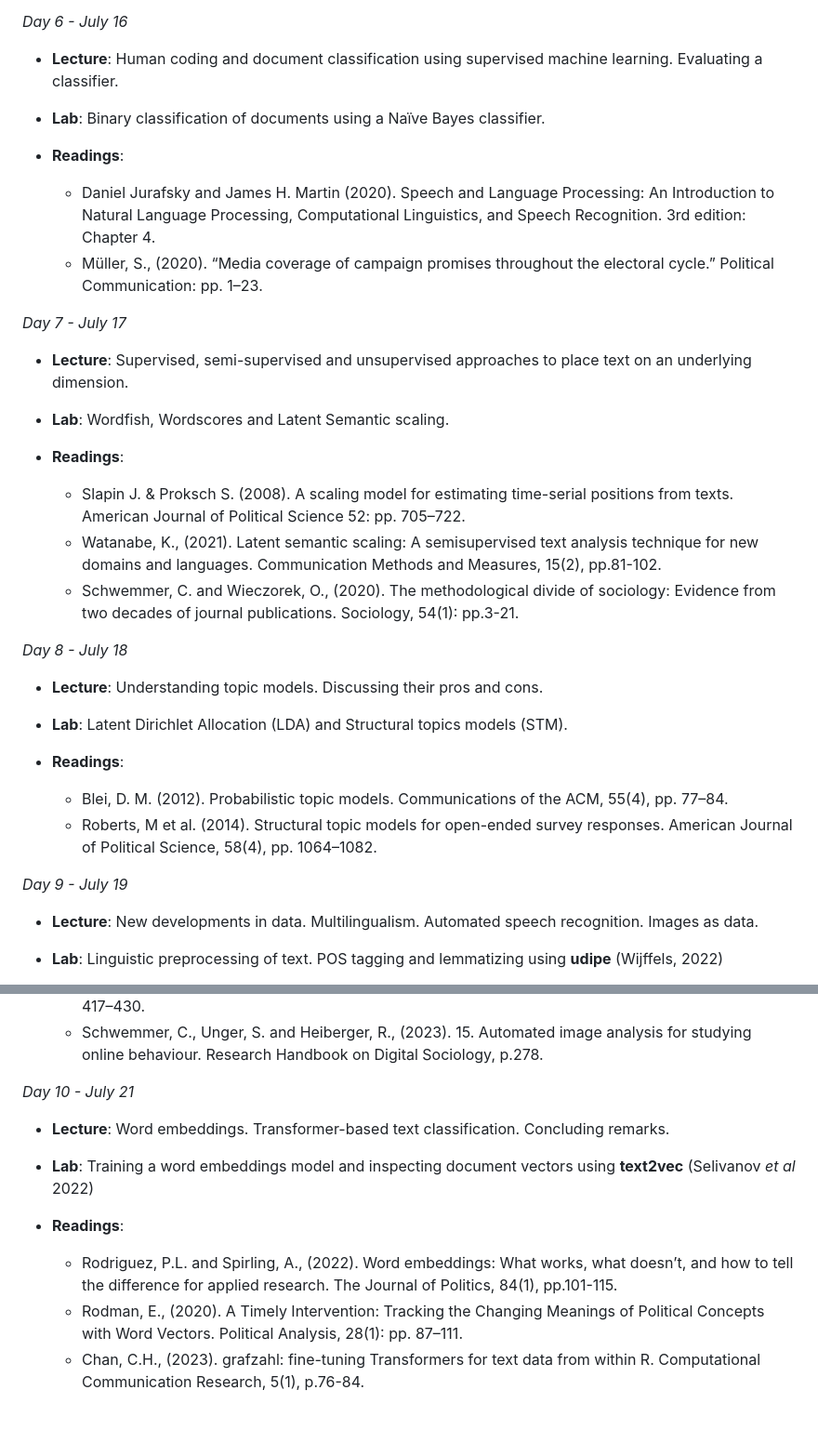
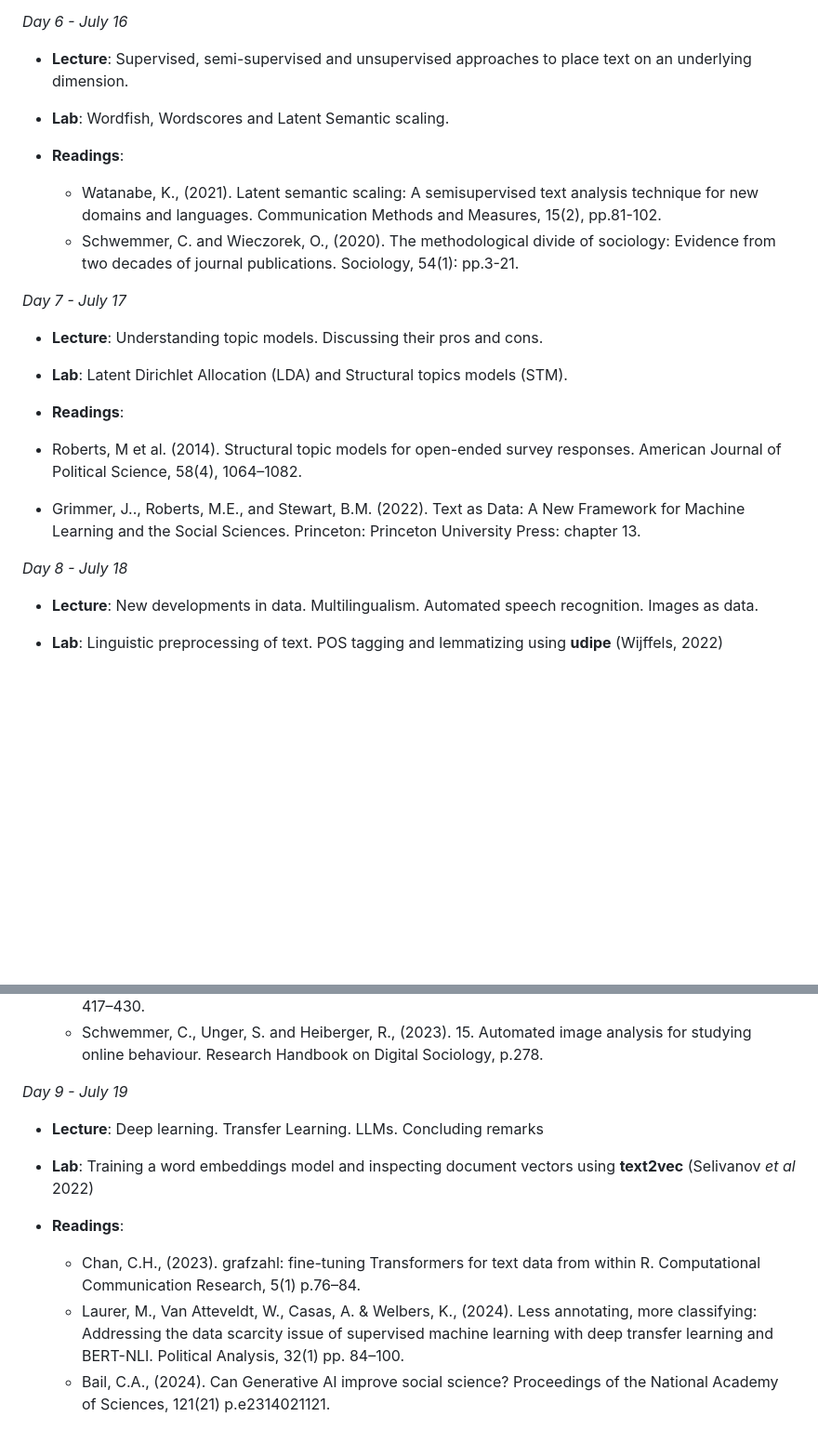
Before and after one commit to hjmschoonvelde/ess_qta_2024, a Markdown page: README.md, 2 parts joined by grey strips. Shown at 93% size. Rendered like a GitHub page; blank space fills up the shorter version.

```diff
--- a/README.md
+++ b/README.md
@@ -101,15 +101,5 @@ Quanteda: An R package for the quantitative analysis of textual data. Journal of
 
 *Day 6 - July 16*
-
--	**Lecture**: Human coding and document classification using supervised machine learning. Evaluating a classifier.
-
--	**Lab**: Binary classification of documents using a Naïve Bayes classifier.
-
-- **Readings**:
-  -  Daniel Jurafsky and James H. Martin (2020). Speech and Language Processing: An Introduction to Natural Language Processing, Computational Linguistics, and Speech Recognition. 3rd edition: Chapter 4.
-  - Müller, S., (2020). “Media coverage of campaign promises throughout the electoral cycle.” Political Communication: pp. 1–23.
-
-*Day 7 - July 17*
 
 -	**Lecture**: Supervised, semi-supervised and unsupervised approaches to place text on an underlying dimension.
 
@@ -117,21 +107,20 @@ Quanteda: An R package for the quantitative analysis of textual data. Journal of
 
 - **Readings**:
 
-  - Slapin J. & Proksch S. (2008). A scaling model for estimating time-serial positions from texts. American Journal of Political Science 52: pp. 705–722.
   - Watanabe, K., (2021). Latent semantic scaling: A semisupervised text analysis technique for new domains and languages. Communication Methods and Measures, 15(2), pp.81-102.
   - Schwemmer, C. and Wieczorek, O., (2020). The methodological divide of sociology: Evidence from two decades of journal publications. Sociology, 54(1): pp.3-21.
 
-*Day 8 - July 18*
+*Day 7 - July 17*
 
 -	**Lecture**: Understanding topic models. Discussing their pros and cons.
 
 -	**Lab**: Latent Dirichlet Allocation (LDA) and Structural topics models (STM).
 
 - **Readings**:
-  - Blei, D. M. (2012). Probabilistic topic models. Communications of the ACM, 55(4), pp. 77–84.
-  - Roberts, M et al. (2014). Structural topic models for open-ended survey responses. American Journal of Political Science, 58(4), pp. 1064–1082.
+ - Roberts, M et al. (2014). Structural topic models for open-ended survey responses. American Journal of Political Science, 58(4), 1064–1082.
+ - Grimmer, J.., Roberts, M.E., and Stewart, B.M. (2022). Text as Data: A New Framework for Machine Learning and the Social Sciences. Princeton: Princeton University Press: chapter 13.
 
-*Day 9 - July 19*
+*Day 8 - July 18*
 
 -	**Lecture**: New developments in data.  Multilingualism. Automated speech recognition. Images as data.
 
@@ -142,13 +131,13 @@ Quanteda: An R package for the quantitative analysis of textual data. Journal of
   - De Vries, E., Schoonvelde, M. & Schumacher, G., (2018). No longer lost in translation: Evidence that Google Translate works for comparative bag-of-words text applications. Political Analysis, 26(4), pp. 417–430.
   - Schwemmer, C., Unger, S. and Heiberger, R., (2023). 15. Automated image analysis for studying online behaviour. Research Handbook on Digital Sociology, p.278.
 
-*Day 10 - July 21*
+*Day 9 - July 19*
 
--	**Lecture**: Word embeddings. Transformer-based text classification. Concluding remarks.
+-	**Lecture**: Deep learning. Transfer Learning. LLMs. Concluding remarks
 
 -	**Lab**: Training a word embeddings model and inspecting document vectors using **text2vec** (Selivanov _et al_ 2022)
 
 - **Readings**:
-  - Rodriguez, P.L. and Spirling, A., (2022). Word embeddings: What works, what doesn’t, and how to tell the difference for applied research. The Journal of Politics, 84(1), pp.101-115.
-  - Rodman, E., (2020). A Timely Intervention: Tracking the Changing Meanings of Political Concepts with Word Vectors. Political Analysis, 28(1): pp. 87–111.
-  - Chan, C.H., (2023). grafzahl: fine-tuning Transformers for text data from within R. Computational Communication Research, 5(1), p.76-84.
+   - Chan, C.H., (2023). grafzahl: fine-tuning Transformers for text data from within R. Computational Communication Research, 5(1) p.76–84.
+   - Laurer, M., Van Atteveldt, W., Casas, A. & Welbers, K., (2024). Less annotating, more classifying: Addressing the data scarcity issue of supervised machine learning with deep transfer learning and BERT-NLI. Political Analysis, 32(1) pp. 84–100.
+   - Bail, C.A., (2024). Can Generative AI improve social science? Proceedings of the National Academy of Sciences, 121(21) p.e2314021121.
```
Also changed, not shown: other parts of README.md (+15 -15 lines).
